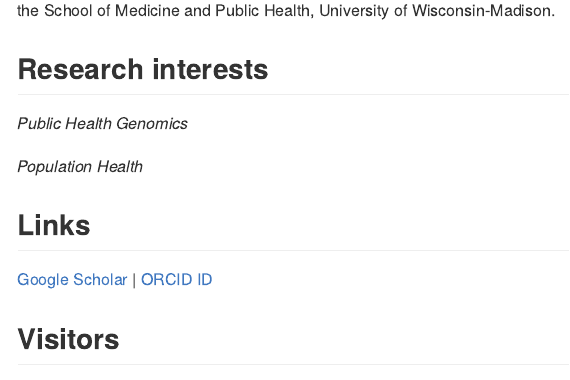
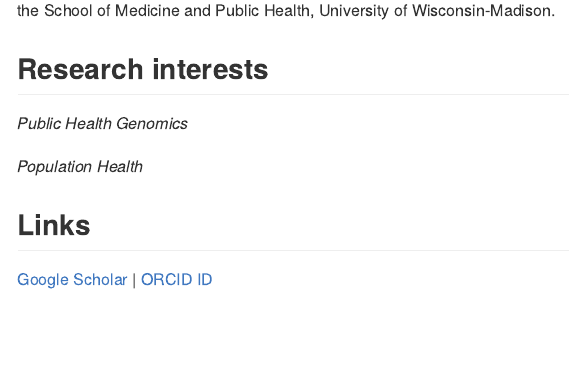
Before and after one commit to Pixaoxiuxia/sky, an R Markdown document (content/Home.Rmd): the page in a window 1100 px wide, from its top. The pictures show the output file content/Home.md that the author committed with the source, drawn offline in the style of GitHub.

Commit message:
06142026update7

```diff
--- a/content/Home.Rmd
+++ b/content/Home.Rmd
@@ -23,8 +23,3 @@ Hello everyone, welcome to my website! I am currently a Ph.D. student in the Dep
 
 ## Links
 [Google Scholar](https://scholar.google.com/citations?user=ALw8qQoAAAAJ) | [ORCID ID](https://orcid.org/my-orcid?orcid=0000-0003-0074-6083)
-
-## Visitors
-
-<div align="center">
-<a href="http://www.clustrmaps.com/map/Xiyuanhu.com" title="Visit tracker for Xiyuanhu.com"><img src="//www.clustrmaps.com/map_v2.png?d=JeS4VgmGgLKDlUfIVNRKHjKDibLLvggRaAMWx15_ZLw" /></a>
```
Also changed, not shown: content/Home.md, 2 other files.
